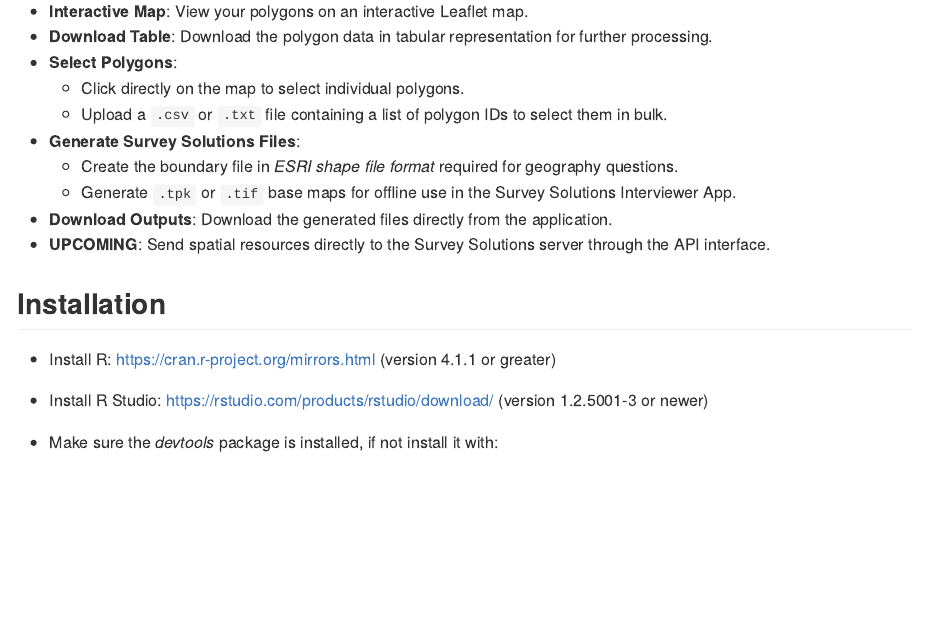
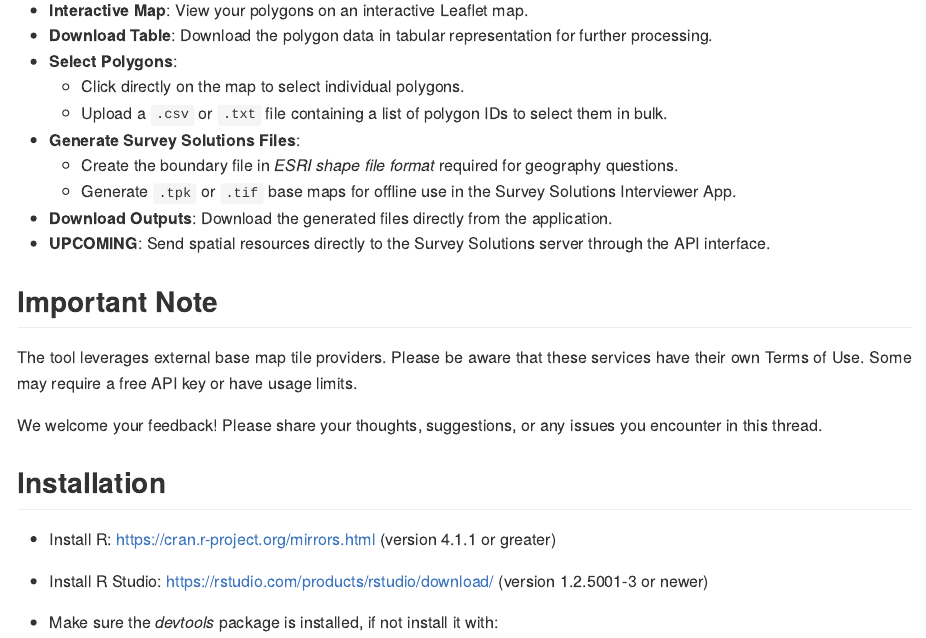
Before and after one commit to michael-cw/susobasemap, an R Markdown document (README.Rmd): the page in a window 1100 px wide, from 530 px down before the commit and from 480 px down after it, so that both start at the same text. The pictures show the output file README.md that the author committed with the source, drawn offline in the style of GitHub; badge pictures from the web are left out.

Commit message:
updated readme

```diff
--- a/README.Rmd
+++ b/README.Rmd
@@ -54,7 +54,11 @@ knitr::opts_chunk$set(
 
 
 
+## Important Note
 
+The tool leverages external base map tile providers. Please be aware that these services have their own Terms of Use. Some may require a free API key or have usage limits.
+
+We welcome your feedback! Please share your thoughts, suggestions, or any issues you encounter in this thread.
 
 
 
```
Also changed, not shown: README.md.
